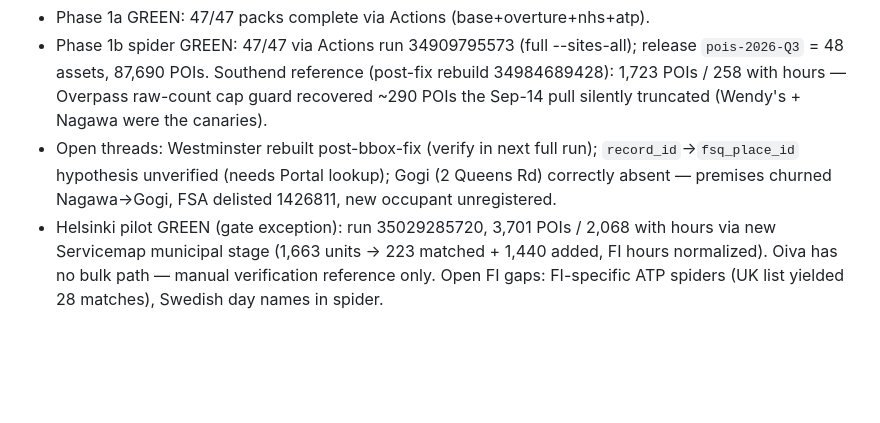
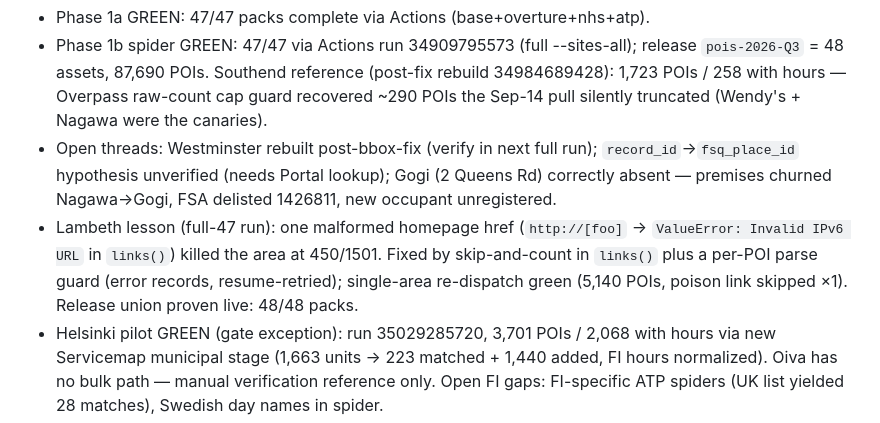
Before and after one commit to kvaak-kvaak/indiemaps, a Markdown page: docs/HANDOFF.md, the part around the change. GitHub-like rendering; blank space fills up the shorter version.

Commit message:
Lambeth lesson: poison-href kill, guards, 48/48 via union

```diff
--- a/docs/HANDOFF.md
+++ b/docs/HANDOFF.md
@@ -36,6 +36,12 @@ Read these three docs first, in order:
   run); `record_id`→`fsq_place_id` hypothesis unverified (needs Portal
   lookup); Gogi (2 Queens Rd) correctly absent — premises churned
   Nagawa→Gogi, FSA delisted 1426811, new occupant unregistered.
+- Lambeth lesson (full-47 run): one malformed homepage href
+  (`http://[foo]` → `ValueError: Invalid IPv6 URL` in `links()`) killed
+  the area at 450/1501. Fixed by skip-and-count in `links()` plus a
+  per-POI parse guard (error records, resume-retried); single-area
+  re-dispatch green (5,140 POIs, poison link skipped ×1). Release union
+  proven live: 48/48 packs.
 - Helsinki pilot GREEN (gate exception): run 35029285720, 3,701 POIs /
   2,068 with hours via new Servicemap municipal stage (1,663 units →
   223 matched + 1,440 added, FI hours normalized). Oiva has no bulk
```
